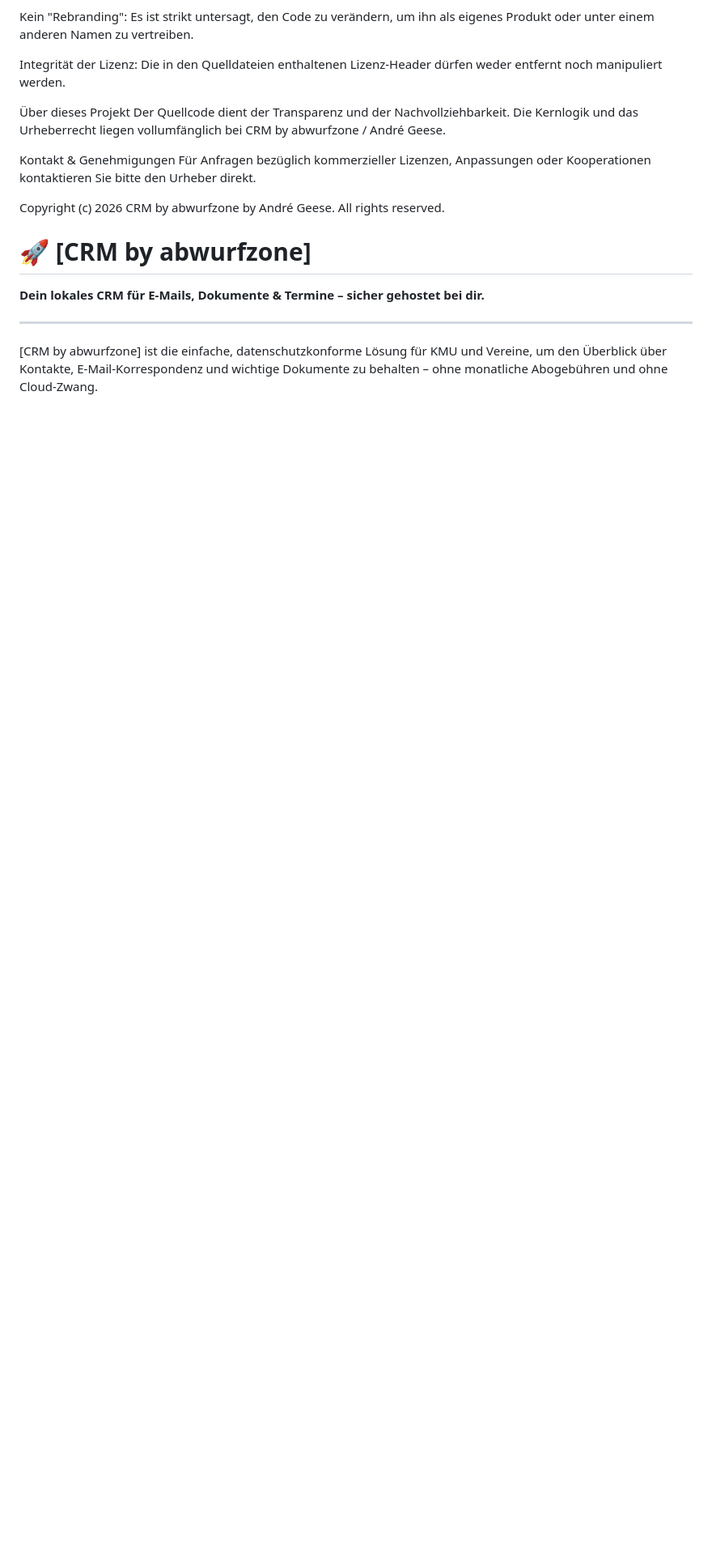
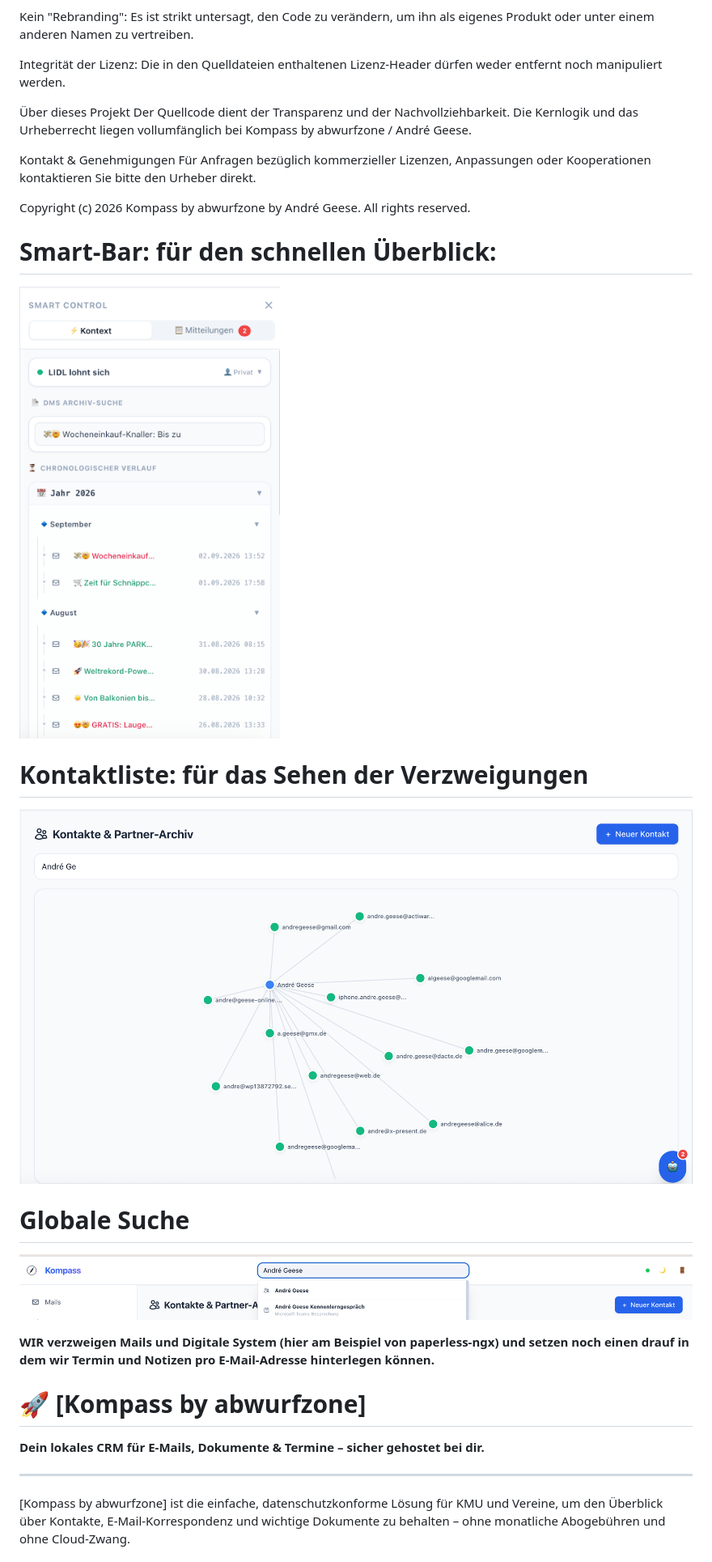
Before and after one commit to andregeese/Kompass, a Markdown page: README.md, the part around one of its changes. Shown at 81% size. Drawn GitHub-style; pictures changed too: image-1.png (added), image-2.png (added), image.png (added); blank space fills up the shorter version.

```diff
--- a/README.md
+++ b/README.md
@@ -17,20 +17,30 @@ Kein "Rebranding": Es ist strikt untersagt, den Code zu verändern, um ihn als e
 Integrität der Lizenz: Die in den Quelldateien enthaltenen Lizenz-Header dürfen weder entfernt noch manipuliert werden.
 
 Über dieses Projekt
-Der Quellcode dient der Transparenz und der Nachvollziehbarkeit. Die Kernlogik und das Urheberrecht liegen vollumfänglich bei CRM by abwurfzone / André Geese.
+Der Quellcode dient der Transparenz und der Nachvollziehbarkeit. Die Kernlogik und das Urheberrecht liegen vollumfänglich bei Kompass by abwurfzone / André Geese.
 
 Kontakt & Genehmigungen
 Für Anfragen bezüglich kommerzieller Lizenzen, Anpassungen oder Kooperationen kontaktieren Sie bitte den Urheber direkt.
 
-Copyright (c) 2026 CRM by abwurfzone by André Geese. All rights reserved.
+Copyright (c) 2026 Kompass by abwurfzone by André Geese. All rights reserved.
+
+# Smart-Bar: für den schnellen Überblick:
+![Smart-Bat](image.png)
+
+# Kontaktliste: für das Sehen der Verzweigungen
+![Kontaktliste](image-1.png)
+
+# Globale Suche
+![globale Suche](image-2.png)
+
+**WIR verzweigen Mails und Digitale System (hier am Beispiel von paperless-ngx) und setzen noch einen drauf in dem wir Termin und Notizen pro E-Mail-Adresse hinterlegen können.**
 
 
-
-# 🚀 [CRM by abwurfzone]
+# 🚀 [Kompass by abwurfzone]
 
 **Dein lokales CRM für E-Mails, Dokumente & Termine – sicher gehostet bei dir.**
 
 ---
 
-[CRM by abwurfzone] ist die einfache, datenschutzkonforme Lösung für KMU und Vereine, um den Überblick über Kontakte, E-Mail-Korrespondenz und wichtige Dokumente zu behalten – ohne monatliche Abogebühren und ohne Cloud-Zwang.
+[Kompass by abwurfzone] ist die einfache, datenschutzkonforme Lösung für KMU und Vereine, um den Überblick über Kontakte, E-Mail-Korrespondenz und wichtige Dokumente zu behalten – ohne monatliche Abogebühren und ohne Cloud-Zwang.
 
```
Also changed, not shown: other parts of README.md (+5 -5 lines), 3 other files.
